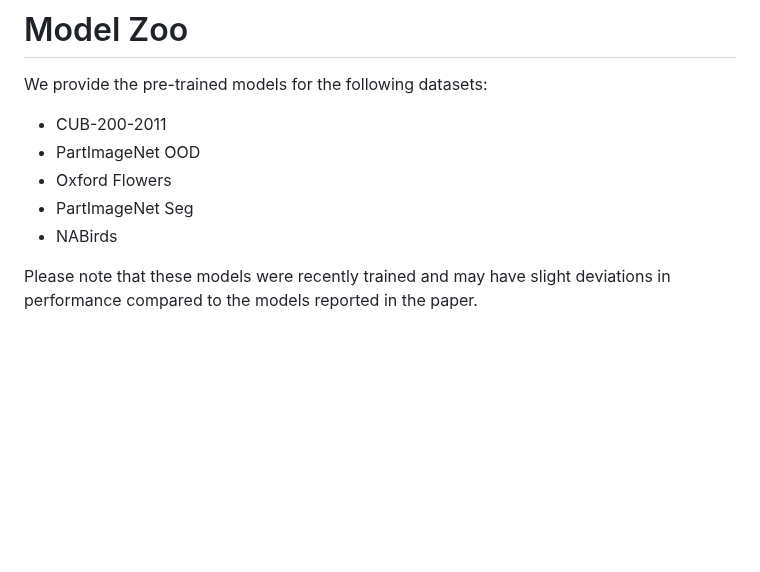
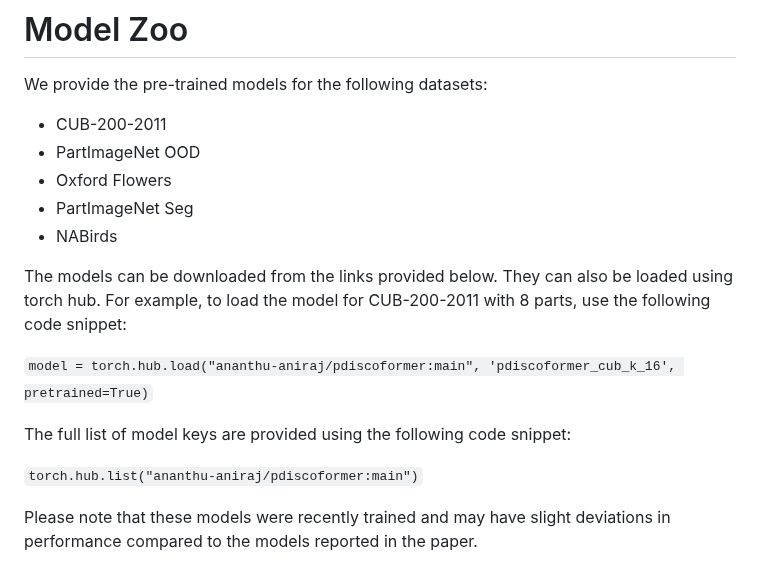
Before and after one commit to ananthu-aniraj/pdiscoformer, a Markdown page: model_zoo.md, the part around the change. Drawn GitHub-style; blank space fills up the shorter version.

````diff
--- a/model_zoo.md
+++ b/model_zoo.md
@@ -6,6 +6,14 @@ We provide the pre-trained models for the following datasets:
 - Oxford Flowers
 - PartImageNet Seg
 - NABirds
+
+The models can be downloaded from the links provided below. They can also be loaded using torch hub. For example, to load the model for CUB-200-2011 with 8 parts, use the following code snippet:
+
+```model = torch.hub.load("ananthu-aniraj/pdiscoformer:main", 'pdiscoformer_cub_k_16', pretrained=True)```
+
+The full list of model keys are provided using the following code snippet:
+
+```torch.hub.list("ananthu-aniraj/pdiscoformer:main")```
 
 Please note that these models were recently trained and may have slight deviations in performance compared to the models reported in the paper.
 
````
Also changed, not shown: README.md (+3 -3 lines).
